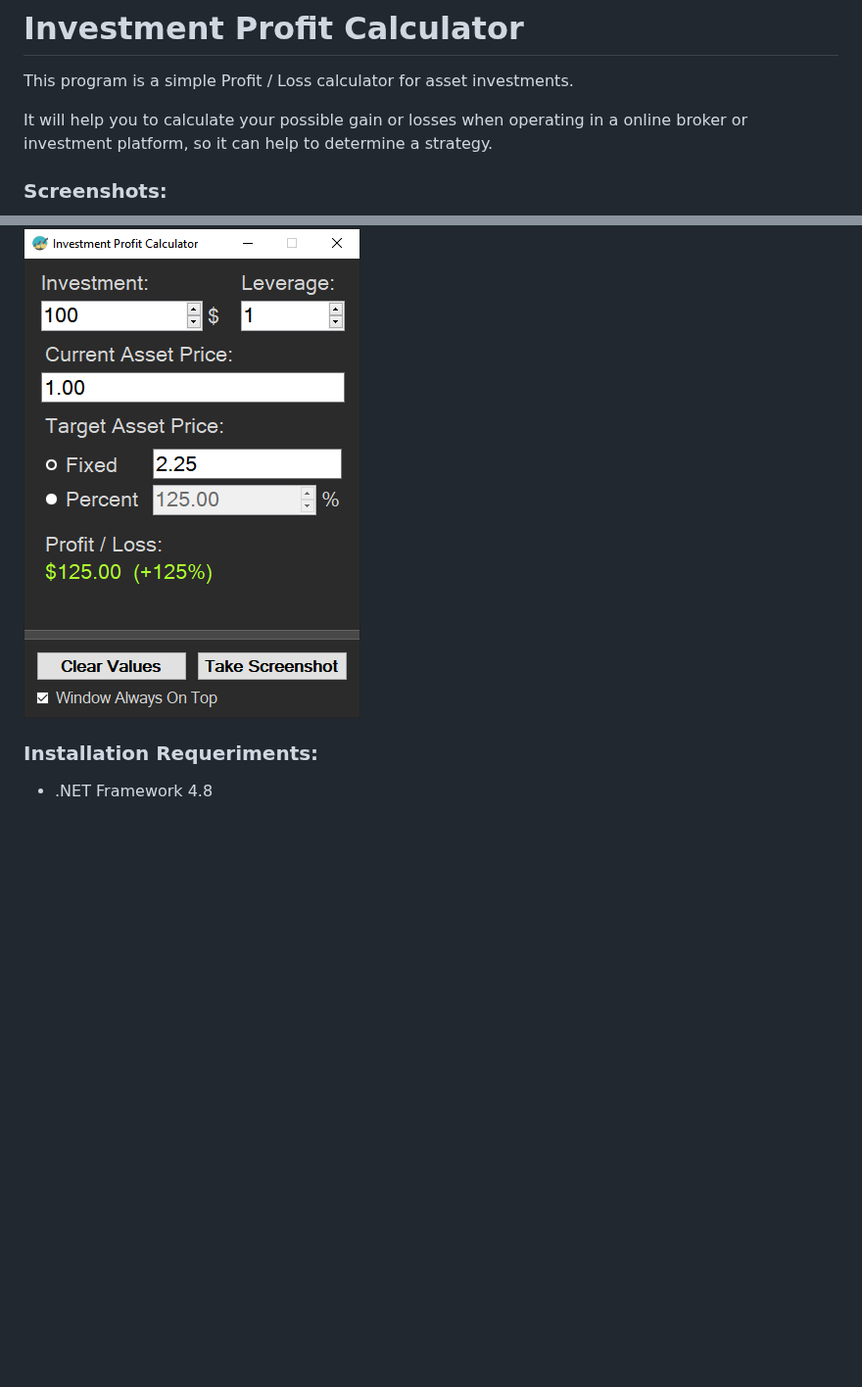
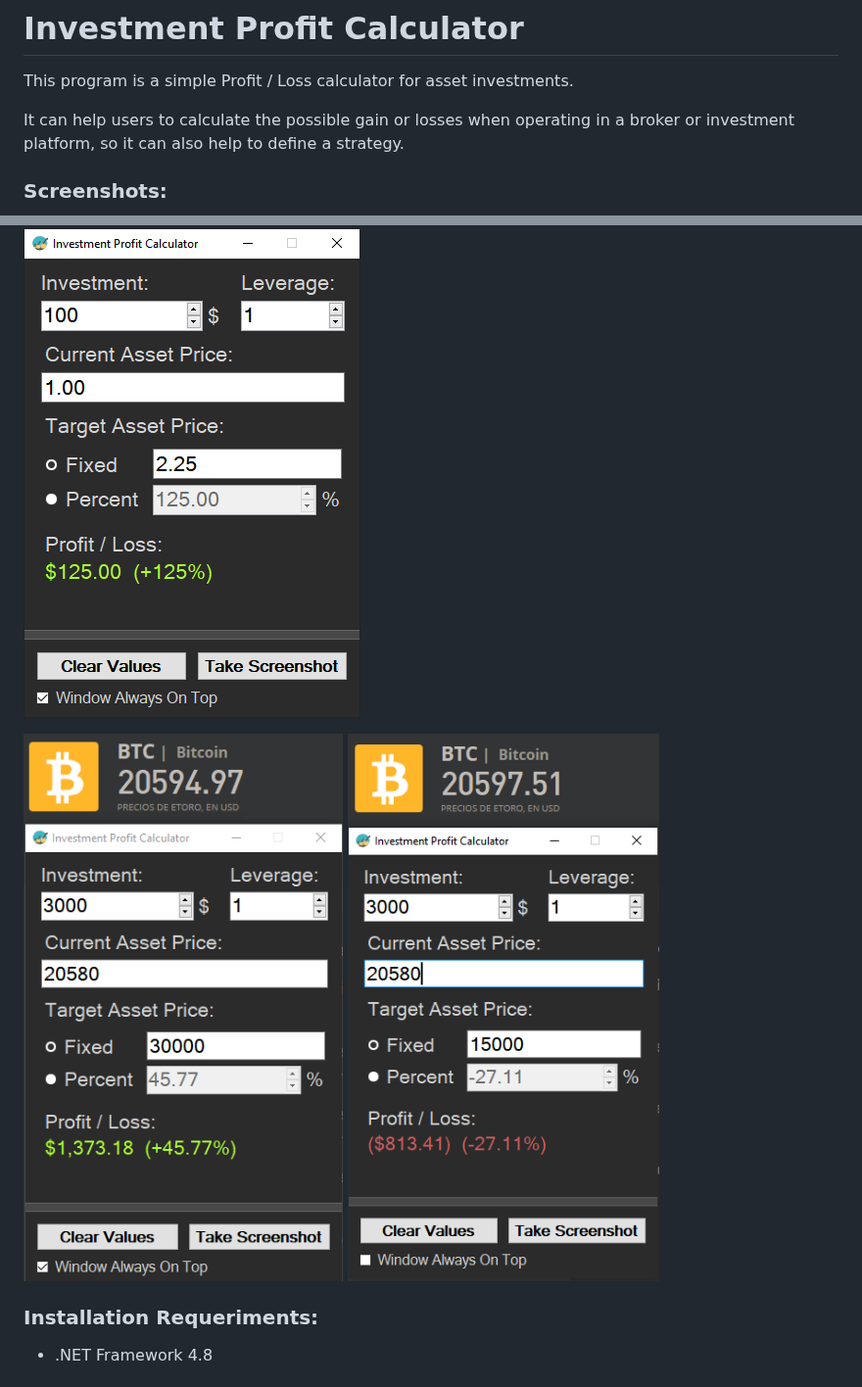
Before and after one commit to ElektroStudios/Investment-Profit-Loss-Calculator, a Markdown page: README.md, 2 parts joined by grey strips. Shown at 98% size. Drawn GitHub-style; pictures changed too: Preview/BTC1.png (added), Preview/BTC2.png (added); blank space fills up the shorter version.

```diff
--- a/README.md
+++ b/README.md
@@ -2,11 +2,13 @@
 
 This program is a simple Profit / Loss calculator for asset investments.
 
-It will help you to calculate your possible gain or losses when operating in a online broker or investment platform, so it can help to determine a strategy.
+It can help users to calculate the possible gain or losses when operating in a broker or investment platform, so it can also help to define a strategy.
 
 ### Screenshots:
 
 ![](Preview/Investment-Profit-Calculator.png)
+
+![](Preview/BTC1.png)  ![](Preview/BTC2.png)
 
 ### Installation Requeriments:
 
```
